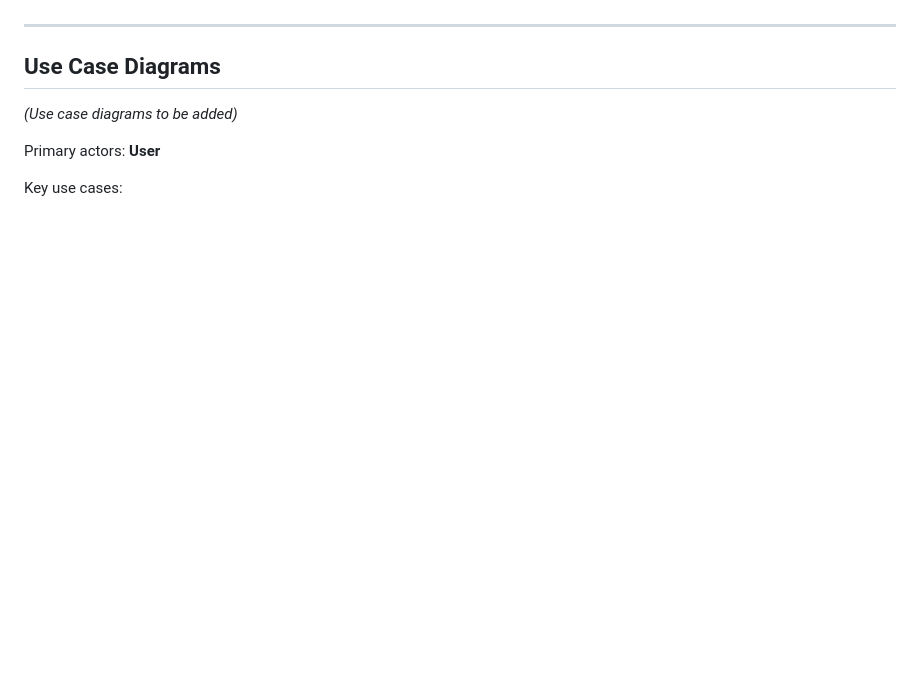
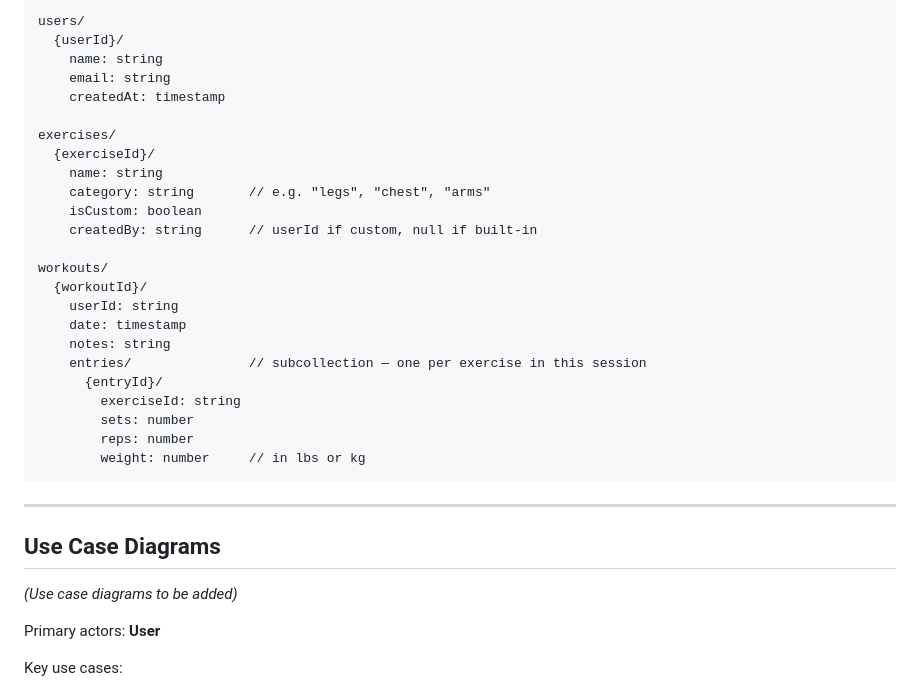
Before and after one commit to Cangmah/fitness-tracker, a Markdown page: README.md, the part around one of its changes. Rendered like a GitHub page; blank space fills up the shorter version.

````diff
--- a/README.md
+++ b/README.md
@@ -63,3 +78,30 @@ myFitness follows a client-serverless architecture. The Flutter mobile app commu
+```
+users/
+  {userId}/
+    name: string
+    email: string
+    createdAt: timestamp
+
+exercises/
+  {exerciseId}/
+    name: string
+    category: string       // e.g. "legs", "chest", "arms"
+    isCustom: boolean
+    createdBy: string      // userId if custom, null if built-in
+
+workouts/
+  {workoutId}/
+    userId: string
+    date: timestamp
+    notes: string
+    entries/               // subcollection — one per exercise in this session
+      {entryId}/
+        exerciseId: string
+        sets: number
+        reps: number
+        weight: number     // in lbs or kg
+```
+
 ---
 
 ## Use Case Diagrams
````
Also changed, not shown: other parts of README.md (+15 -0 lines).
